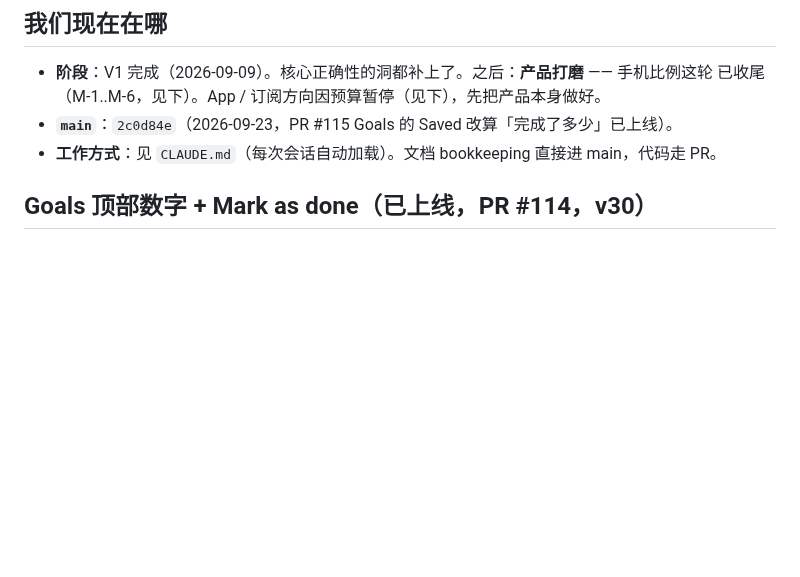
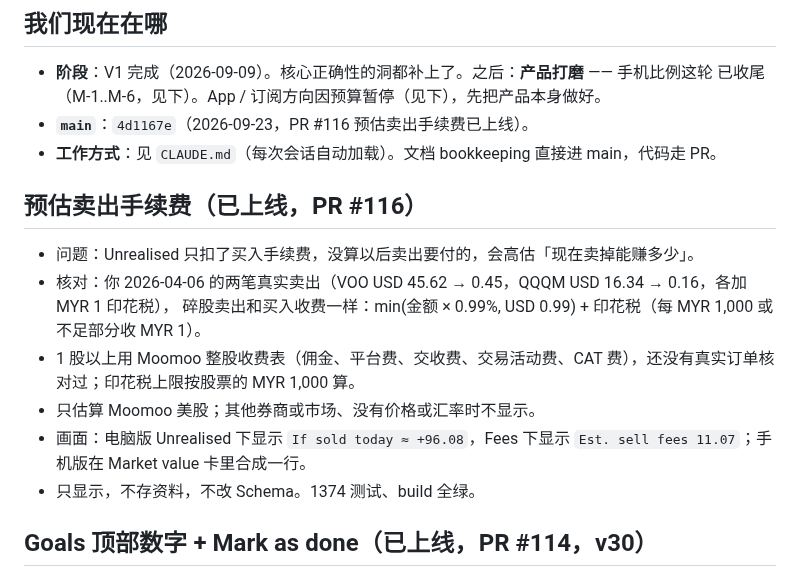
Before and after one commit to geebeng1013-m4/Personal-Wealth-OS, a Markdown page: personal-wealth-os/PROGRESS.md, the part around the change. GitHub-like rendering; blank space fills up the shorter version.

Commit message:
docs: sell-fee estimate live (#116)
Co-Authored-By: Claude Opus 5 <noreply@anthropic.com>

```diff
--- a/personal-wealth-os/PROGRESS.md
+++ b/personal-wealth-os/PROGRESS.md
@@ -9,8 +9,18 @@
 
 - **阶段**：V1 完成（2026-09-09）。核心正确性的洞都补上了。之后：**产品打磨** —— 手机比例这轮
   已收尾（M-1..M-6，见下）。App / 订阅方向因预算暂停（见下），先把产品本身做好。
-- **`main`**：`2c0d84e`（2026-09-23，PR #115 Goals 的 Saved 改算「完成了多少」已上线）。
+- **`main`**：`4d1167e`（2026-09-23，PR #116 预估卖出手续费已上线）。
 - **工作方式**：见 `CLAUDE.md`（每次会话自动加载）。文档 bookkeeping 直接进 main，代码走 PR。
+
+## 预估卖出手续费（已上线，PR #116）
+
+- 问题：Unrealised 只扣了买入手续费，没算以后卖出要付的，会高估「现在卖掉能赚多少」。
+- 核对：你 2026-04-06 的两笔真实卖出（VOO USD 45.62 → 0.45，QQQM USD 16.34 → 0.16，各加 MYR 1 印花税），
+  碎股卖出和买入收费一样：min(金额 × 0.99%, USD 0.99) + 印花税（每 MYR 1,000 或不足部分收 MYR 1）。
+- 1 股以上用 Moomoo 整股收费表（佣金、平台费、交收费、交易活动费、CAT 费），还没有真实订单核对过；印花税上限按股票的 MYR 1,000 算。
+- 只估算 Moomoo 美股；其他券商或市场、没有价格或汇率时不显示。
+- 画面：电脑版 Unrealised 下显示 `If sold today ≈ +96.08`，Fees 下显示 `Est. sell fees 11.07`；手机版在 Market value 卡里合成一行。
+- 只显示，不存资料，不改 Schema。1374 测试、build 全绿。
 
 ## Goals 顶部数字 + Mark as done（已上线，PR #114，v30）
 
```
Also changed, not shown: personal-wealth-os/PLAN.md (+10 -0 lines).
